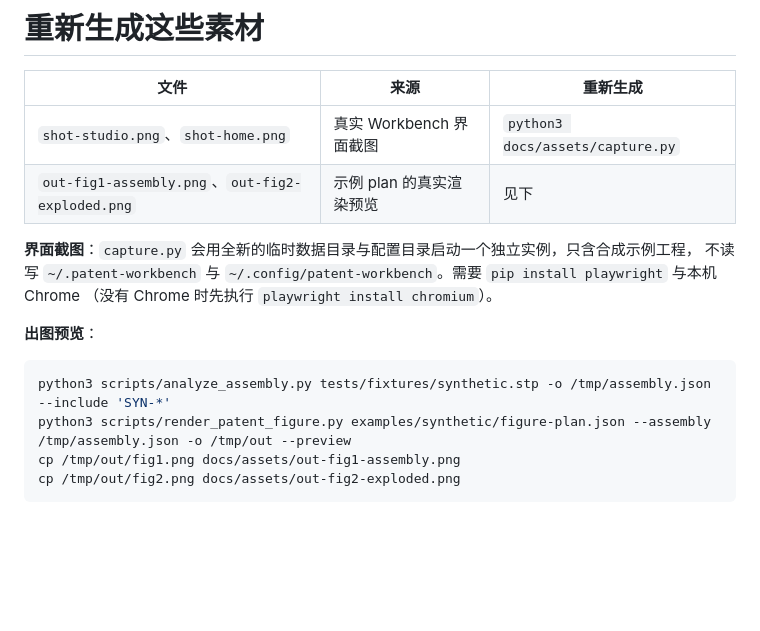
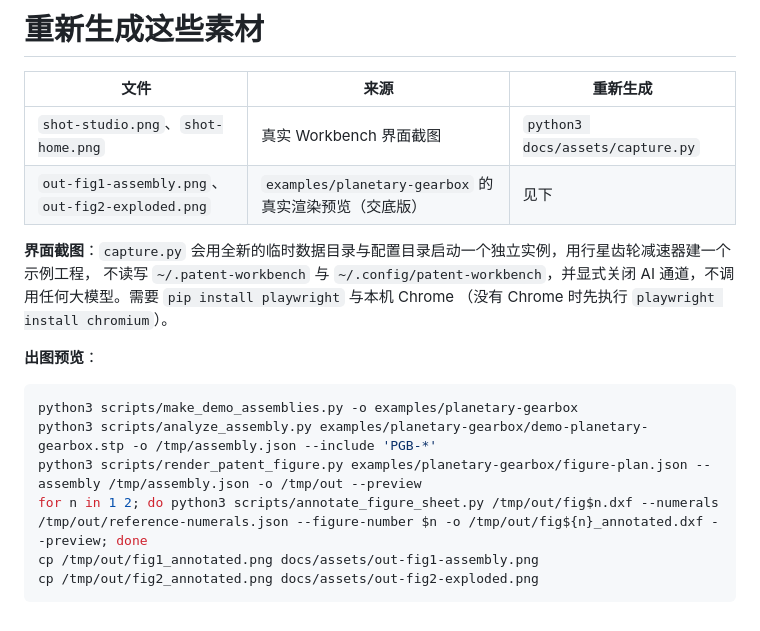
Before and after one commit to janauto/patent-figure-kit, a Markdown page: docs/assets/README.md, the part around the change. Drawn GitHub-style; blank space fills up the shorter version.

````diff
--- a/docs/assets/README.md
+++ b/docs/assets/README.md
@@ -3,17 +3,19 @@
 | 文件 | 来源 | 重新生成 |
 | --- | --- | --- |
 | `shot-studio.png`、`shot-home.png` | 真实 Workbench 界面截图 | `python3 docs/assets/capture.py` |
-| `out-fig1-assembly.png`、`out-fig2-exploded.png` | 示例 plan 的真实渲染预览 | 见下 |
+| `out-fig1-assembly.png`、`out-fig2-exploded.png` | `examples/planetary-gearbox` 的真实渲染预览（交底版） | 见下 |
 
-**界面截图**：`capture.py` 会用全新的临时数据目录与配置目录启动一个独立实例，只含合成示例工程，
-不读写 `~/.patent-workbench` 与 `~/.config/patent-workbench`。需要 `pip install playwright` 与本机 Chrome
+**界面截图**：`capture.py` 会用全新的临时数据目录与配置目录启动一个独立实例，用行星齿轮减速器建一个示例工程，
+不读写 `~/.patent-workbench` 与 `~/.config/patent-workbench`，并显式关闭 AI 通道，不调用任何大模型。需要 `pip install playwright` 与本机 Chrome
 （没有 Chrome 时先执行 `playwright install chromium`）。
 
 **出图预览**：
 
 ```bash
-python3 scripts/analyze_assembly.py tests/fixtures/synthetic.stp -o /tmp/assembly.json --include 'SYN-*'
-python3 scripts/render_patent_figure.py examples/synthetic/figure-plan.json --assembly /tmp/assembly.json -o /tmp/out --preview
-cp /tmp/out/fig1.png docs/assets/out-fig1-assembly.png
-cp /tmp/out/fig2.png docs/assets/out-fig2-exploded.png
+python3 scripts/make_demo_assemblies.py -o examples/planetary-gearbox
+python3 scripts/analyze_assembly.py examples/planetary-gearbox/demo-planetary-gearbox.stp -o /tmp/assembly.json --include 'PGB-*'
+python3 scripts/render_patent_figure.py examples/planetary-gearbox/figure-plan.json --assembly /tmp/assembly.json -o /tmp/out --preview
+for n in 1 2; do python3 scripts/annotate_figure_sheet.py /tmp/out/fig$n.dxf --numerals /tmp/out/reference-numerals.json --figure-number $n -o /tmp/out/fig${n}_annotated.dxf --preview; done
+cp /tmp/out/fig1_annotated.png docs/assets/out-fig1-assembly.png
+cp /tmp/out/fig2_annotated.png docs/assets/out-fig2-exploded.png
 ```
````
Also changed, not shown: README.md (+22 -9 lines), examples/planetary-gearbox/README.md (added, +26 -0 lines), docs/assets/out-fig1-assembly.png, docs/assets/out-fig2-exploded.png, docs/assets/shot-home.png, docs/assets/shot-studio.png, 3 other files.
